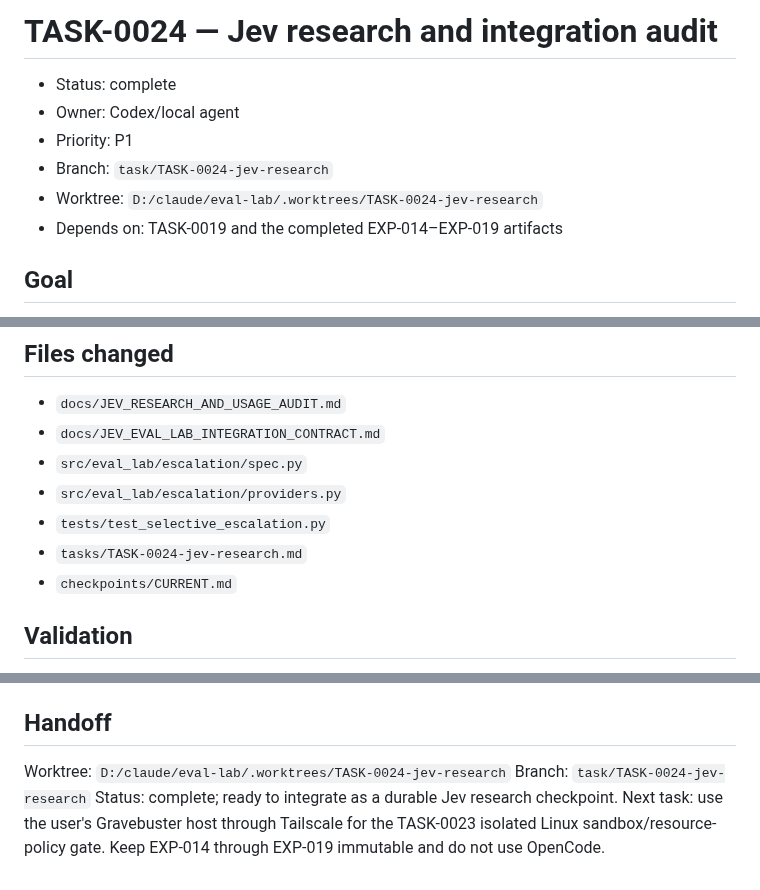
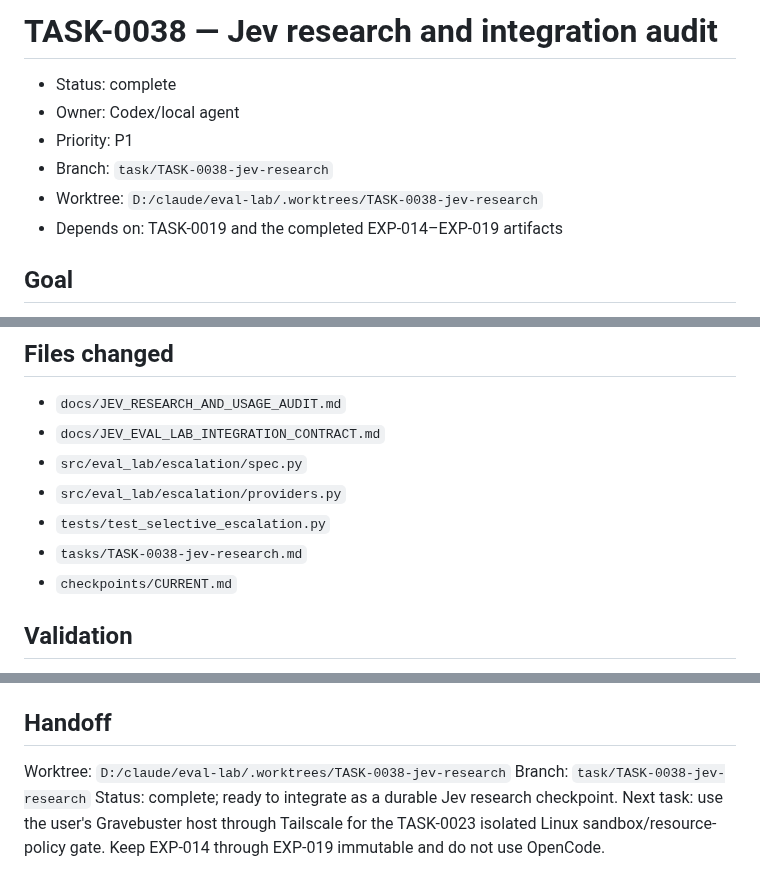
Before and after one commit to Pukujan/Eval-lab, a Markdown page: tasks/TASK-0038-jev-research.md, 3 parts joined by grey strips. Drawn GitHub-style.

```diff
--- a/tasks/TASK-0024-jev-research.md
+++ b/tasks/TASK-0038-jev-research.md
@@ -1,10 +1,10 @@
-# TASK-0024 — Jev research and integration audit
+# TASK-0038 — Jev research and integration audit
 
 - Status: complete
 - Owner: Codex/local agent
 - Priority: P1
-- Branch: `task/TASK-0024-jev-research`
-- Worktree: `D:/claude/eval-lab/.worktrees/TASK-0024-jev-research`
+- Branch: `task/TASK-0038-jev-research`
+- Worktree: `D:/claude/eval-lab/.worktrees/TASK-0038-jev-research`
 - Depends on: TASK-0019 and the completed EXP-014–EXP-019 artifacts
 
 ## Goal
@@ -47,7 +47,7 @@ finds a concrete mismatch.
 - `src/eval_lab/escalation/spec.py`
 - `src/eval_lab/escalation/providers.py`
 - `tests/test_selective_escalation.py`
-- `tasks/TASK-0024-jev-research.md`
+- `tasks/TASK-0038-jev-research.md`
 - `checkpoints/CURRENT.md`
 
 ## Validation
@@ -100,8 +100,8 @@ pytest -q` -> `123 passed`; `git diff --check` -> clean.
 
 ## Handoff
 
-Worktree: `D:/claude/eval-lab/.worktrees/TASK-0024-jev-research`
-Branch: `task/TASK-0024-jev-research`
+Worktree: `D:/claude/eval-lab/.worktrees/TASK-0038-jev-research`
+Branch: `task/TASK-0038-jev-research`
 Status: complete; ready to integrate as a durable Jev research checkpoint.
 Next task: use the user's Gravebuster host through Tailscale for the TASK-0023
 isolated Linux sandbox/resource-policy gate. Keep EXP-014 through EXP-019
```
Also changed, not shown: checkpoints/CURRENT.md (+1 -1 lines).
